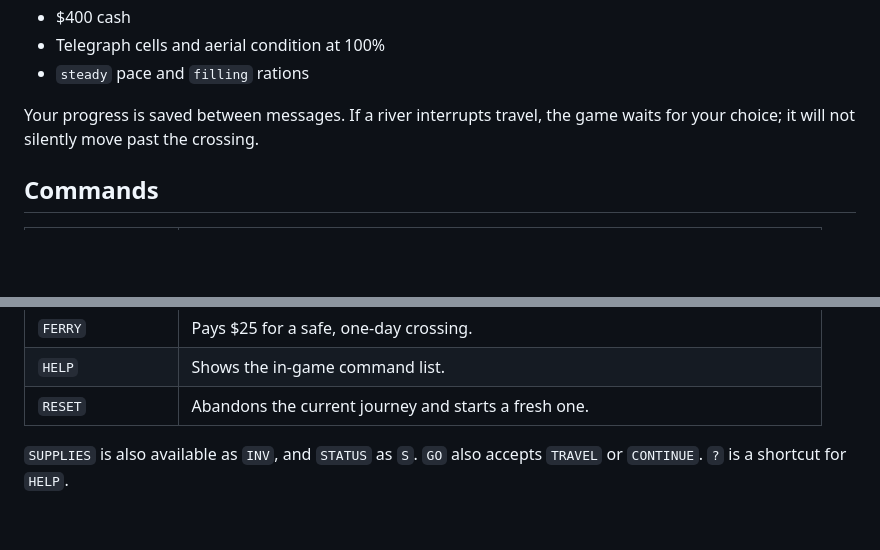
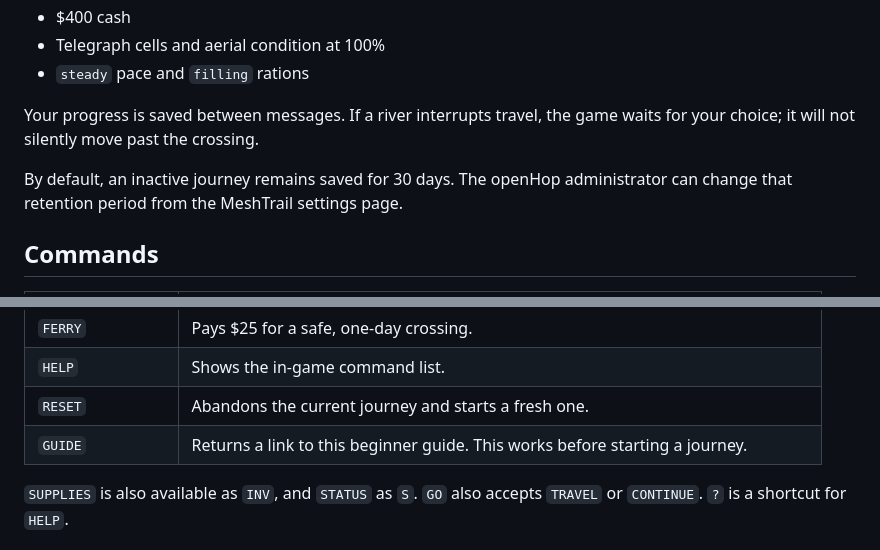
Before and after one commit to W0CES/MeshTrail, a Markdown page: PLAYER_GUIDE.md, 2 parts joined by grey strips. Rendered like a GitHub page; blank space fills up the shorter version.

Commit message:
Release MeshTrail 0.3.0: update PLAYER_GUIDE.md

```diff
--- a/PLAYER_GUIDE.md
+++ b/PLAYER_GUIDE.md
@@ -28,6 +28,9 @@ Every new party begins with:
 Your progress is saved between messages. If a river interrupts travel, the game waits for your
 choice; it will not silently move past the crossing.
 
+By default, an inactive journey remains saved for 30 days. The openHop administrator can change
+that retention period from the MeshTrail settings page.
+
 ## Commands
 
 | Command | What it does |
@@ -51,6 +54,7 @@ choice; it will not silently move past the crossing.
 | `FERRY` | Pays $25 for a safe, one-day crossing. |
 | `HELP` | Shows the in-game command list. |
 | `RESET` | Abandons the current journey and starts a fresh one. |
+| `GUIDE` | Returns a link to this beginner guide. This works before starting a journey. |
 
 `SUPPLIES` is also available as `INV`, and `STATUS` as `S`. `GO` also accepts `TRAVEL` or
 `CONTINUE`. `?` is a shortcut for `HELP`.
```
